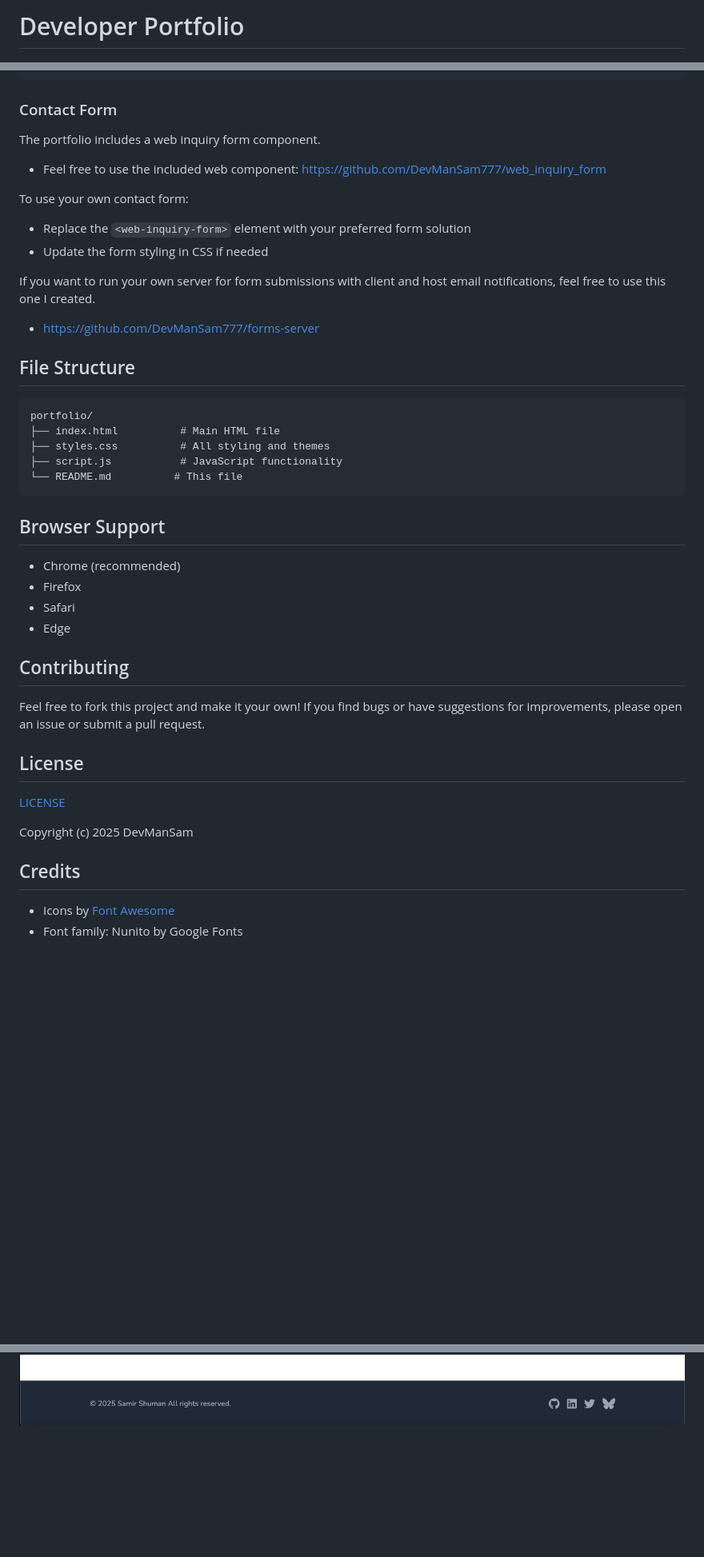
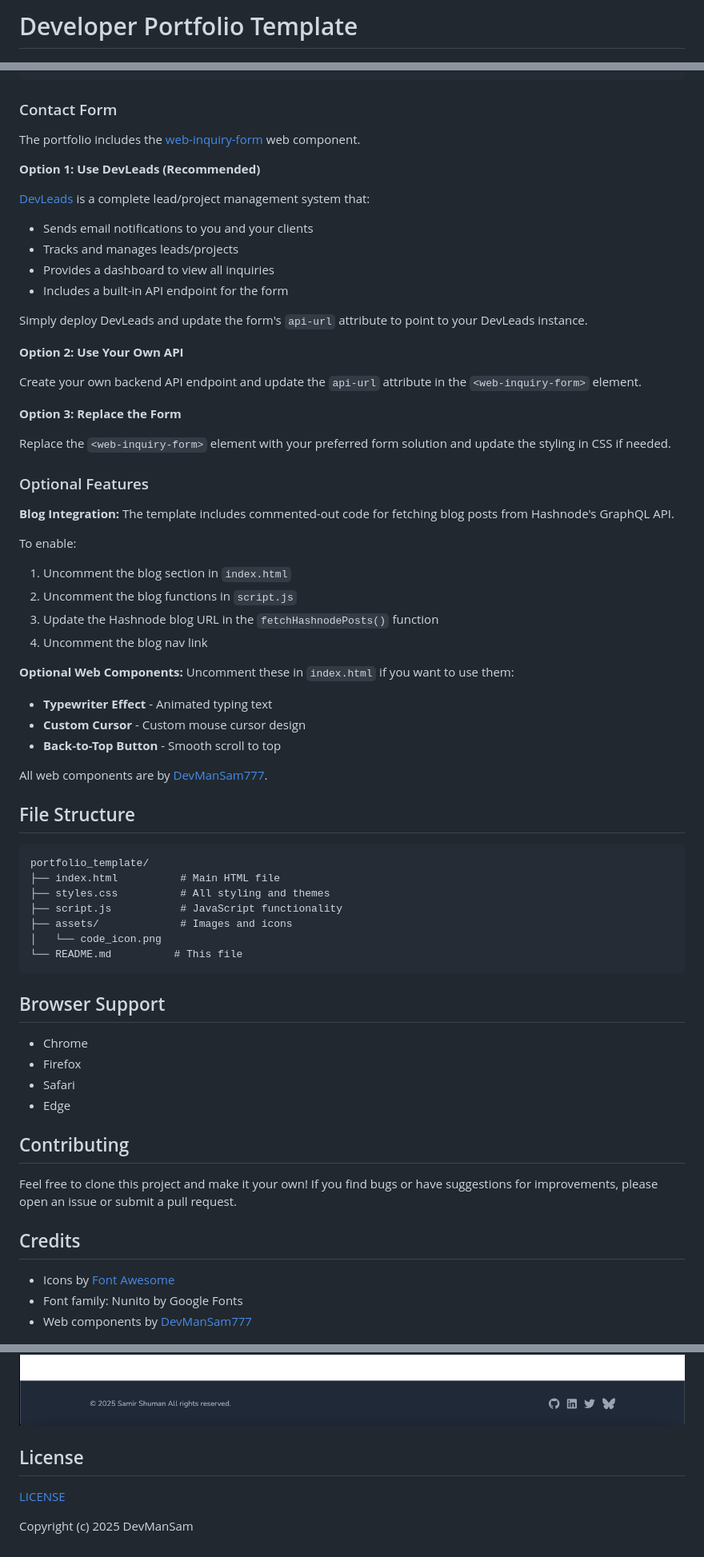
Before and after one commit to DevManSam777/portfolio_template, a Markdown page: README.md, 3 parts joined by grey strips. Shown: that part at 80% size. GitHub-like rendering; blank space fills up the shorter version.

Commit message:
Add SEO enhancements and sanitize template content

````diff
--- a/README.md
+++ b/README.md
@@ -1,4 +1,4 @@
-# Developer Portfolio
+# Developer Portfolio Template
 
 ![Portfolio Screenshot](./assets/hero.png)
 ![Dark Theme](./assets/dark.png)
@@ -66,50 +74,74 @@ Customize the color scheme by modifying CSS variables in `styles.css`:
 ```
 
 ### Contact Form
-The portfolio includes a web inquiry form component.
 
-- Feel free to use the included web component: https://github.com/DevManSam777/web_inquiry_form
+The portfolio includes the [web-inquiry-form](https://github.com/DevManSam777/web_inquiry_form) web component.
 
-To use your own contact form:
+**Option 1: Use DevLeads (Recommended)**
 
-- Replace the `<web-inquiry-form>` element with your preferred form solution
-- Update the form styling in CSS if needed
+[DevLeads](https://github.com/devmansam777/devleads) is a complete lead/project management system that:
+- Sends email notifications to you and your clients
+- Tracks and manages leads/projects
+- Provides a dashboard to view all inquiries
+- Includes a built-in API endpoint for the form
 
-If you want to run your own server for form submissions with client and host email notifications, feel free to use this one I created.
+Simply deploy DevLeads and update the form's `api-url` attribute to point to your DevLeads instance.
 
-- https://github.com/DevManSam777/forms-server
+**Option 2: Use Your Own API**
 
+Create your own backend API endpoint and update the `api-url` attribute in the `<web-inquiry-form>` element.
+
+**Option 3: Replace the Form**
+
+Replace the `<web-inquiry-form>` element with your preferred form solution and update the styling in CSS if needed.
+
+### Optional Features
+
+**Blog Integration:**
+The template includes commented-out code for fetching blog posts from Hashnode's GraphQL API.
+
+To enable:
+1. Uncomment the blog section in `index.html`
+2. Uncomment the blog functions in `script.js`
+3. Update the Hashnode blog URL in the `fetchHashnodePosts()` function
+4. Uncomment the blog nav link
+
+**Optional Web Components:**
+Uncomment these in `index.html` if you want to use them:
+- **Typewriter Effect** - Animated typing text
+- **Custom Cursor** - Custom mouse cursor design
+- **Back-to-Top Button** - Smooth scroll to top
+
+All web components are by [DevManSam777](https://github.com/DevManSam777).
 
 ## File Structure
 
 ```
-portfolio/
+portfolio_template/
 ├── index.html          # Main HTML file
 ├── styles.css          # All styling and themes
 ├── script.js           # JavaScript functionality
+├── assets/             # Images and icons
+│   └── code_icon.png
 └── README.md          # This file
 ```
 
 ## Browser Support
 
-- Chrome (recommended)
+- Chrome
 - Firefox
 - Safari
 - Edge
 
 ## Contributing
 
-Feel free to fork this project and make it your own! If you find bugs or have suggestions for improvements, please open an issue or submit a pull request.
-
-## License
-[LICENSE](LICENSE)
-
-Copyright (c) 2025 DevManSam
+Feel free to clone this project and make it your own! If you find bugs or have suggestions for improvements, please open an issue or submit a pull request.
 
 ## Credits
 
 - Icons by [Font Awesome](https://fontawesome.com/)
 - Font family: Nunito by Google Fonts
+- Web components by [DevManSam777](https://github.com/DevManSam777)
 
 ![Portfolio Screenshot](./assets/hero.png)
 ![Portfolio Screenshot](./assets/about.png)
@@ -121,3 +153,8 @@ Copyright (c) 2025 DevManSam
 ![Portfolio Screenshot](./assets/form3.png)
 ![Portfolio Screenshot](./assets/form4.png)
 ![Portfolio Screenshot](./assets/footer.png)
+
+## License
+[LICENSE](LICENSE)
+
+Copyright (c) 2025 DevManSam
````
Also changed, not shown: other parts of README.md (+17 -9 lines), assets/code_icon.png (added), 3 other files.
